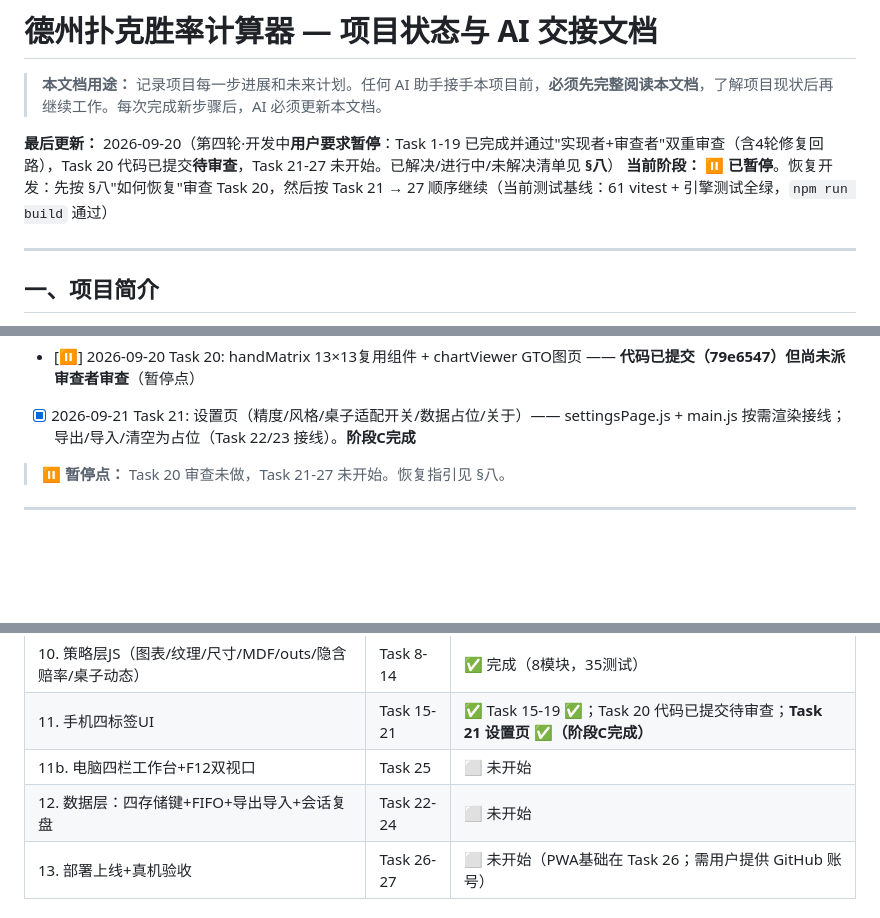
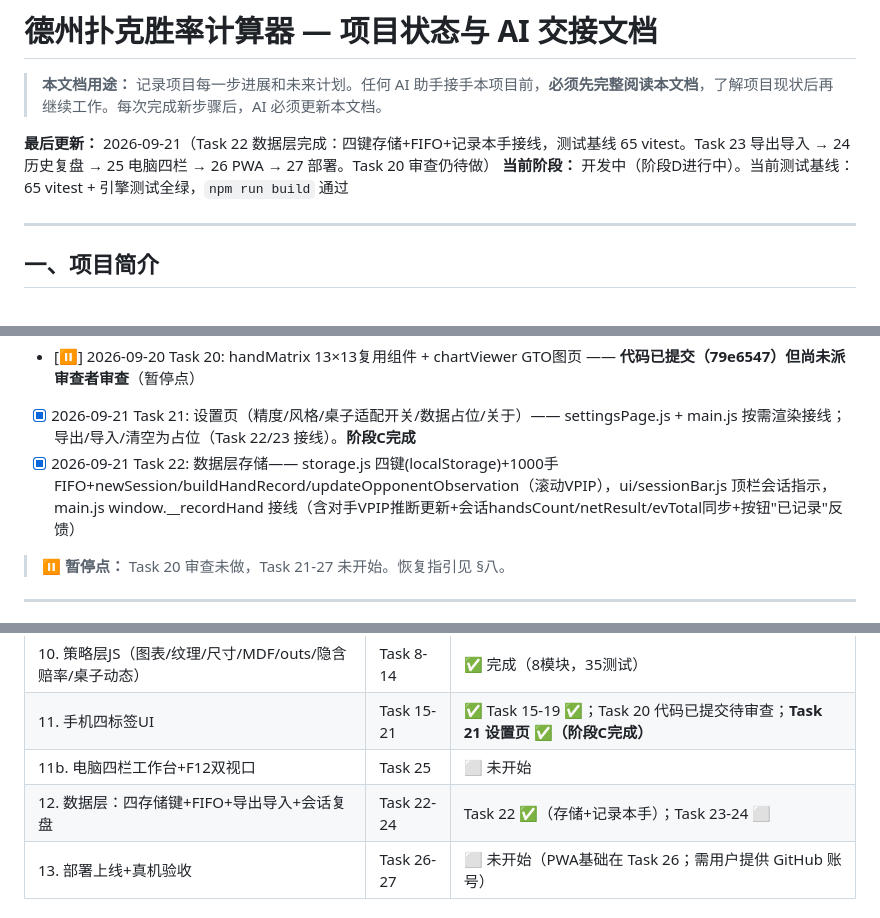
Before and after one commit to rho9306/TexasHoldem-asistant, a Markdown page: CLAUDE.md, 3 parts joined by grey strips. Drawn GitHub-style; blank space fills up the shorter version.

Commit message:
docs: CLAUDE.md update for Task 22 (storage layer + hand recording)

```diff
--- a/CLAUDE.md
+++ b/CLAUDE.md
@@ -2,8 +2,8 @@
 
 > **本文档用途：** 记录项目每一步进展和未来计划。任何 AI 助手接手本项目前，**必须先完整阅读本文档**，了解项目现状后再继续工作。每次完成新步骤后，AI 必须更新本文档。
 
-**最后更新：** 2026-09-20（第四轮·开发中**用户要求暂停**：Task 1-19 已完成并通过"实现者+审查者"双重审查（含4轮修复回路），Task 20 代码已提交**待审查**，Task 21-27 未开始。已解决/进行中/未解决清单见 **§八**）
-**当前阶段：** ⏸️ **已暂停**。恢复开发：先按 §八"如何恢复"审查 Task 20，然后按 Task 21 → 27 顺序继续（当前测试基线：61 vitest + 引擎测试全绿，`npm run build` 通过）
+**最后更新：** 2026-09-21（Task 22 数据层完成：四键存储+FIFO+记录本手接线，测试基线 65 vitest。Task 23 导出导入 → 24 历史复盘 → 25 电脑四栏 → 26 PWA → 27 部署。Task 20 审查仍待做）
+**当前阶段：** 开发中（阶段D进行中）。当前测试基线：65 vitest + 引擎测试全绿，`npm run build` 通过
 
 ---
 
@@ -115,6 +115,7 @@ Texas/
 - [x] 2026-09-20 Task 19: 计算页完整装配（策略卡组/桌子画像/对手抽屉/承接项a-d）——提交至 035bc97（含修复回合：类型快选同步type字段）
 - [⏸️] 2026-09-20 Task 20: handMatrix 13×13复用组件 + chartViewer GTO图页 —— **代码已提交（79e6547）但尚未派审查者审查**（暂停点）
 - [x] 2026-09-21 Task 21: 设置页（精度/风格/桌子适配开关/数据占位/关于）—— settingsPage.js + main.js 按需渲染接线；导出/导入/清空为占位（Task 22/23 接线）。**阶段C完成**
+- [x] 2026-09-21 Task 22: 数据层存储—— storage.js 四键(localStorage)+1000手FIFO+newSession/buildHandRecord/updateOpponentObservation（滚动VPIP），ui/sessionBar.js 顶栏会话指示，main.js window.__recordHand 接线（含对手VPIP推断更新+会话handsCount/netResult/evTotal同步+按钮"已记录"反馈）
 
 > ⏸️ **暂停点：** Task 20 审查未做，Task 21-27 未开始。恢复指引见 §八。
 
@@ -142,7 +143,7 @@ Texas/
 | 10. 策略层JS（图表/纹理/尺寸/MDF/outs/隐含赔率/桌子动态） | Task 8-14 | ✅ 完成（8模块，35测试） |
 | 11. 手机四标签UI | Task 15-21 | ✅ Task 15-19 ✅；Task 20 代码已提交待审查；**Task 21 设置页 ✅（阶段C完成）** |
 | 11b. 电脑四栏工作台+F12双视口 | Task 25 | ⬜ 未开始 |
-| 12. 数据层：四存储键+FIFO+导出导入+会话复盘 | Task 22-24 | ⬜ 未开始 |
+| 12. 数据层：四存储键+FIFO+导出导入+会话复盘 | Task 22-24 | Task 22 ✅（存储+记录本手）；Task 23-24 ⬜ |
 | 13. 部署上线+真机验收 | Task 26-27 | ⬜ 未开始（PWA基础在 Task 26；需用户提供 GitHub 账号） |
 
 ### 阶段C：远期可选
```
